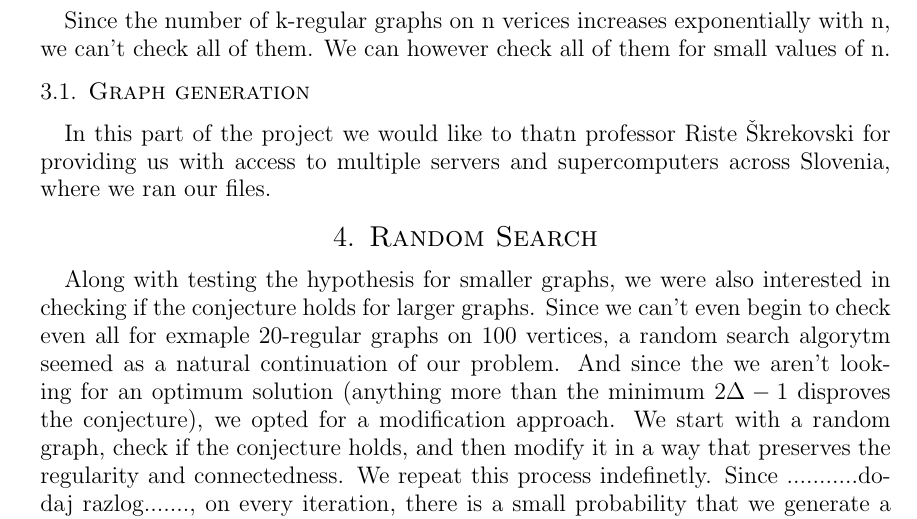
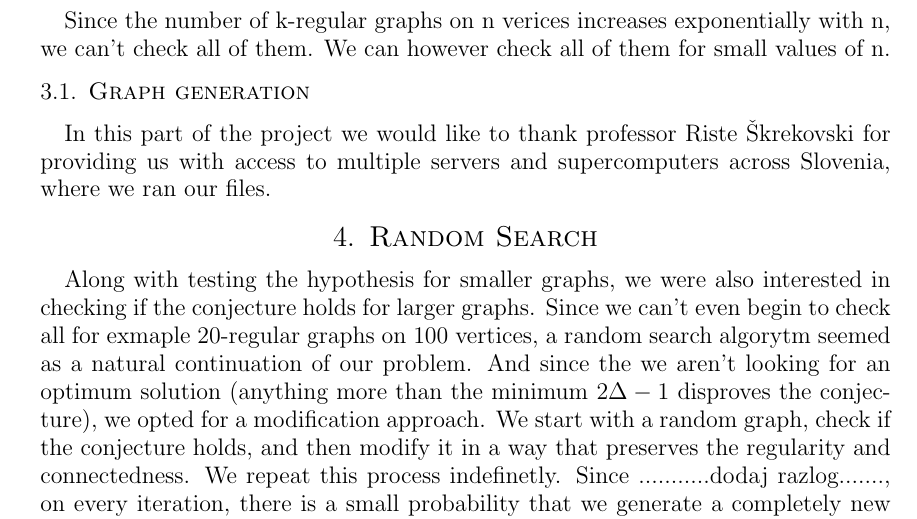
Before and after one commit to anejrozman/Rich-neighbour-edge-coloring, a LaTeX paper (Long Presentation/LongPresentation.tex): part of page 6 of 7, cut so that both start at the same text. Compiled offline with pdfLaTeX.

Commit message:
text corrections

```diff
--- a/Long Presentation/LongPresentation.tex
+++ b/Long Presentation/LongPresentation.tex
@@ -287,10 +289,10 @@ Ljubljana, \letnica}
     Since the number of k-regular graphs on n verices increases exponentially with n, we can't check all of them. We can however check all of them for small values of n.
 
     \subsection{Graph generation}
-        In this part of the project we would like to thatn professor Riste Škrekovski for providing us with access to multiple servers and supercomputers across Slovenia, where we ran our files.
+        In this part of the project we would like to thank professor Riste Škrekovski for providing us with access to multiple servers and supercomputers across Slovenia, where we ran our files.
 
 \section{Random Search}
-    Along with testing the hypothesis for smaller graphs, we were also interested in checking if the conjecture holds for larger graphs. Since we can't even begin to check even all for exmaple $20$-regular graphs on $100$ vertices, a random search algorytm seemed as a natural continuation of our problem. And since the we aren't looking for an optimum solution (anything more than the minimum $2 \Delta - 1$ disproves the conjecture), we opted for a modification approach. We start with a random graph, check if the conjecture holds, and then
+    Along with testing the hypothesis for smaller graphs, we were also interested in checking if the conjecture holds for larger graphs. Since we can't even begin to check all for exmaple $20$-regular graphs on $100$ vertices, a random search algorytm seemed as a natural continuation of our problem. And since the we aren't looking for an optimum solution (anything more than the minimum $2 \Delta - 1$ disproves the conjecture), we opted for a modification approach. We start with a random graph, check if the conjecture holds, and then
     modify it in a way that preserves the regularity and connectedness. We repeat this process indefinetly. Since ...........dodaj razlog......., on every iteration, there is a small probability that we generate a completely new random graph and start again.
 
     \begin{algorithm}
```
Also changed, not shown: Long Presentation/LongPresentation.pdf, Long Presentation/LongPresentation.tex (2 more changed lines), 4 other files.
